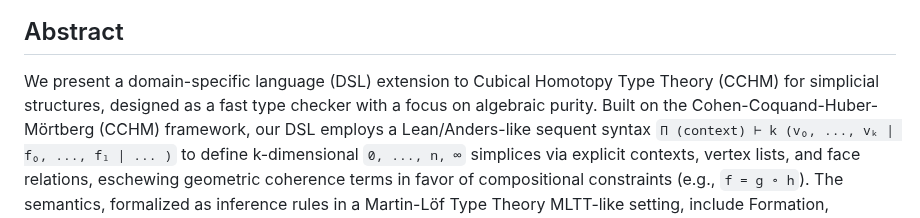
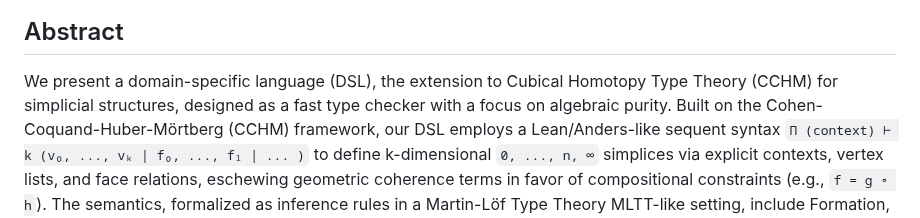
Before and after one commit to groupoid/dan, a Markdown page: README.md, the part around the change. Drawn GitHub-style.

```diff
--- a/README.md
+++ b/README.md
@@ -8,7 +8,7 @@ Simplicial HoTT is a Rezk/GAP replacement incorporated into CCHM/CHM/HTS Agda-li
 
 ## Abstract
 
-We present a domain-specific language (DSL) extension to Cubical Homotopy Type Theory (CCHM) for simplicial structures,
+We present a domain-specific language (DSL), the extension to Cubical Homotopy Type Theory (CCHM) for simplicial structures,
 designed as a fast type checker with a focus on algebraic purity. Built on the Cohen-Coquand-Huber-Mörtberg (CCHM)
 framework, our DSL employs a Lean/Anders-like sequent syntax `П (context) ⊢ k (v₀, ..., vₖ | f₀, ..., fₗ | ... )` to define
 k-dimensional `0, ..., n, ∞` simplices via explicit contexts, vertex lists, and face relations, eschewing geometric coherence terms
```
